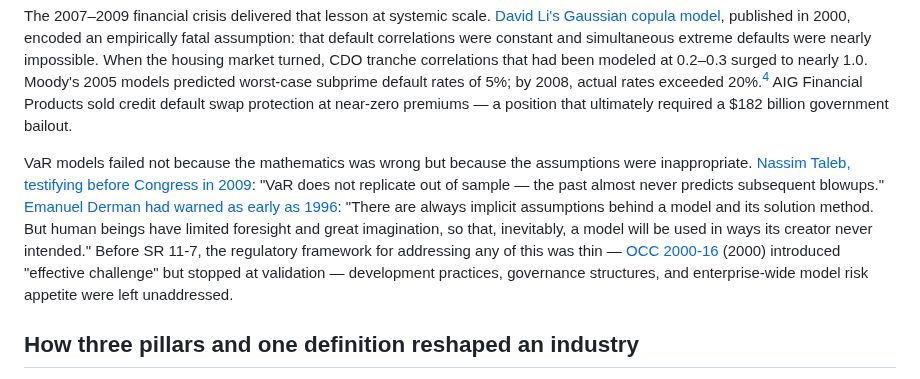
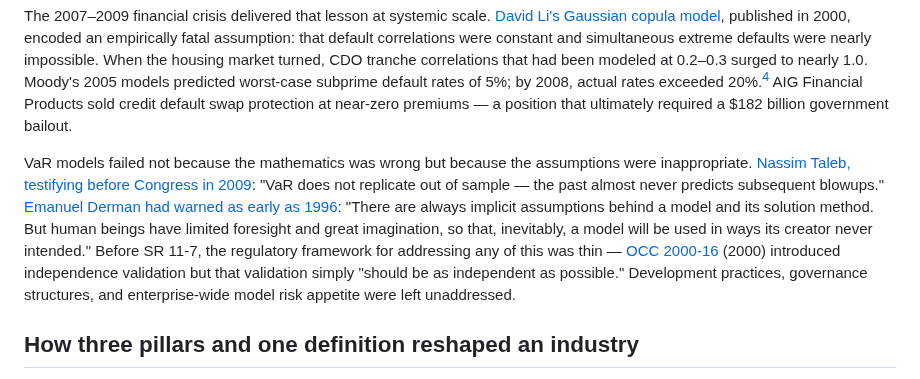
Before and after one commit to wesslen/wesslen.github.io, a Markdown page: posts/sr11-7.md, the part around the change. Drawn GitHub-style.

Commit message:
edit sr11-7

```diff
--- a/posts/sr11-7.md
+++ b/posts/sr11-7.md
@@ -30,7 +30,7 @@ The story of SR 11-7 begins not in 2011 but in the cascading model failures of t
 
 The 2007–2009 financial crisis delivered that lesson at systemic scale. [David Li's Gaussian copula model](https://www.wired.com/2009/02/wp-quant/), published in 2000, encoded an empirically fatal assumption: that default correlations were constant and simultaneous extreme defaults were nearly impossible. When the housing market turned, CDO tranche correlations that had been modeled at 0.2–0.3 surged to nearly 1.0. Moody's 2005 models predicted worst-case subprime default rates of 5%; by 2008, actual rates exceeded 20%.[^4] AIG Financial Products sold credit default swap protection at near-zero premiums — a position that ultimately required a $182 billion government bailout.
 
-VaR models failed not because the mathematics was wrong but because the assumptions were inappropriate. [Nassim Taleb, testifying before Congress in 2009](https://www.govinfo.gov/content/pkg/CHRG-111hhrg51925/pdf/CHRG-111hhrg51925.pdf): "VaR does not replicate out of sample — the past almost never predicts subsequent blowups." [Emanuel Derman had warned as early as 1996](http://pricing.online.fr/docs/model_risk.pdf): "There are always implicit assumptions behind a model and its solution method. But human beings have limited foresight and great imagination, so that, inevitably, a model will be used in ways its creator never intended." Before SR 11-7, the regulatory framework for addressing any of this was thin — [OCC 2000-16](https://www.occ.gov/static/rescinded-bulletins/bulletin-2000-16.pdf) (2000) introduced "effective challenge" but stopped at validation — development practices, governance structures, and enterprise-wide model risk appetite were left unaddressed.
+VaR models failed not because the mathematics was wrong but because the assumptions were inappropriate. [Nassim Taleb, testifying before Congress in 2009](https://www.govinfo.gov/content/pkg/CHRG-111hhrg51925/pdf/CHRG-111hhrg51925.pdf): "VaR does not replicate out of sample — the past almost never predicts subsequent blowups." [Emanuel Derman had warned as early as 1996](http://pricing.online.fr/docs/model_risk.pdf): "There are always implicit assumptions behind a model and its solution method. But human beings have limited foresight and great imagination, so that, inevitably, a model will be used in ways its creator never intended." Before SR 11-7, the regulatory framework for addressing any of this was thin — [OCC 2000-16](https://www.occ.gov/static/rescinded-bulletins/bulletin-2000-16.pdf) (2000) introduced independence validation but that validation simply "should be as independent as possible." Development practices, governance structures, and enterprise-wide model risk appetite were left unaddressed.
 
 ## How three pillars and one definition reshaped an industry
 
```
